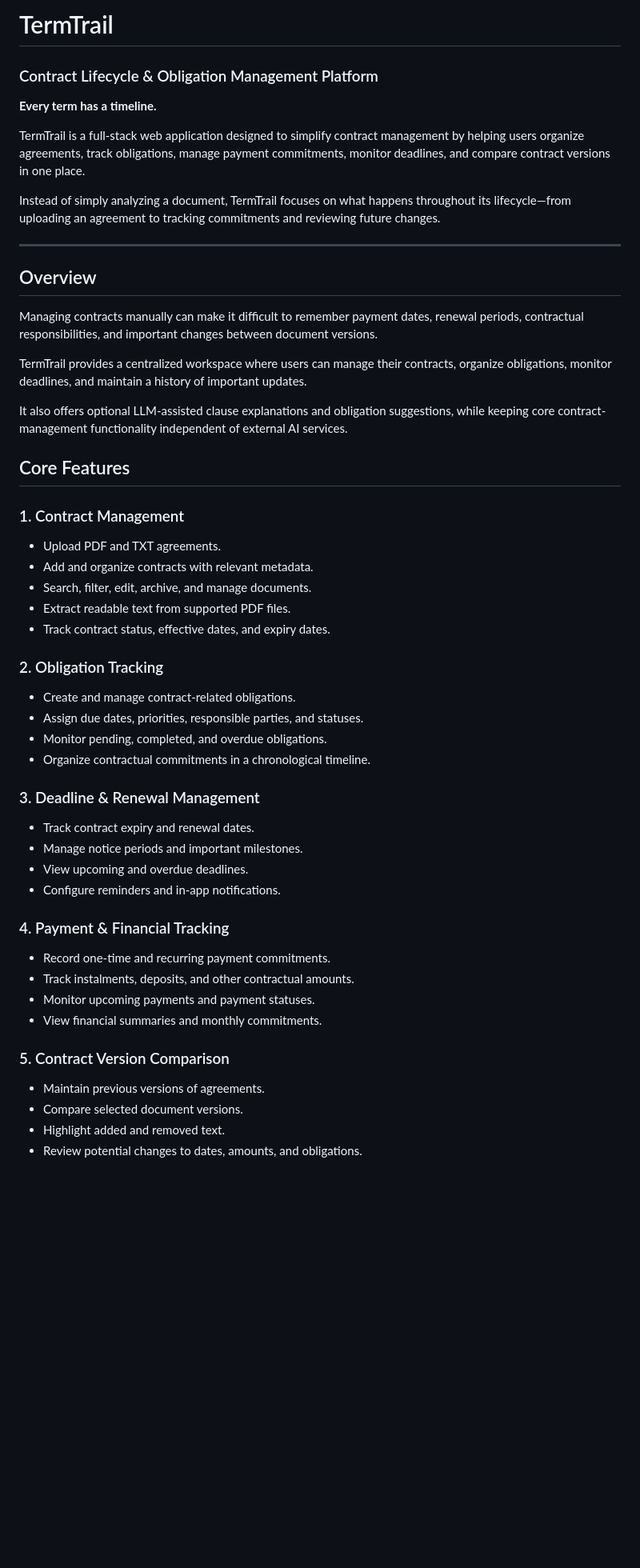
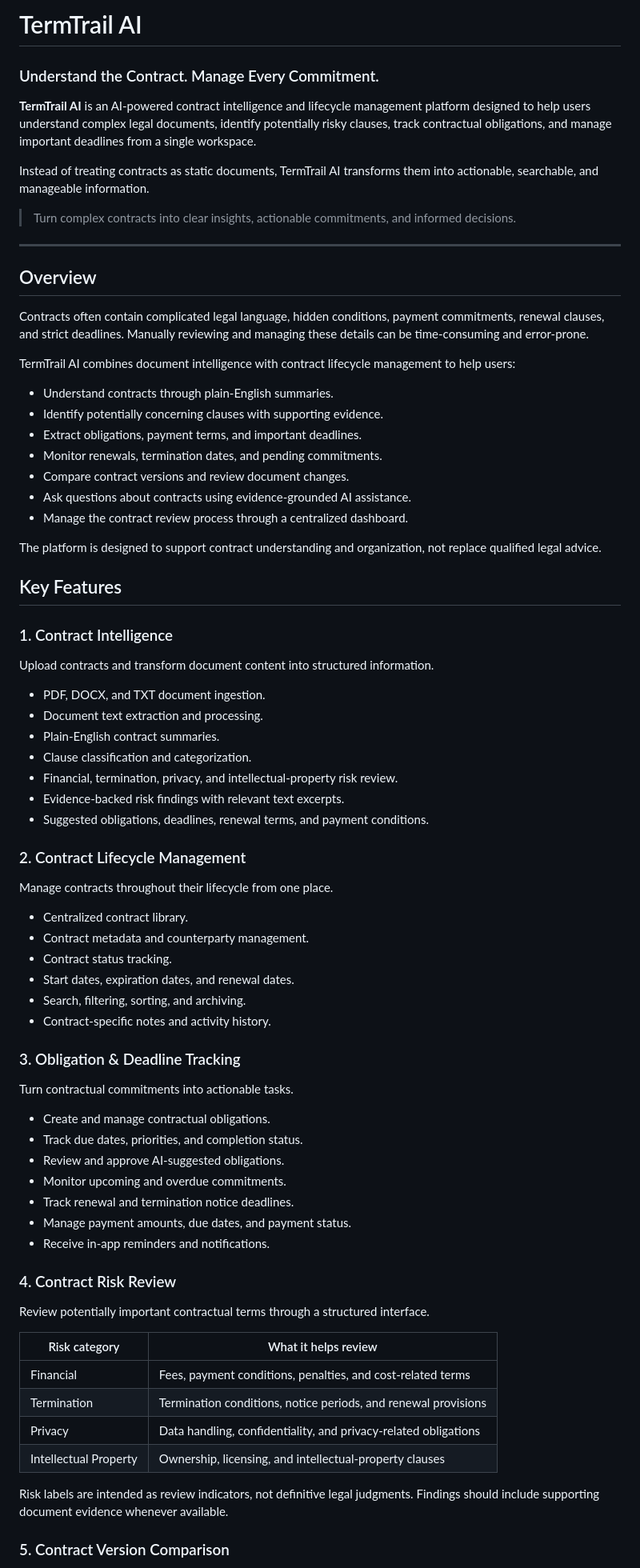
Before and after one commit to AasthaRai0/TermTrail, a Markdown page: README.md, the part around one of its changes. Shown at 80% size. Drawn GitHub-style; blank space fills up the shorter version.

```diff
--- a/README.md
+++ b/README.md
@@ -1,53 +1,79 @@
-# TermTrail
+# TermTrail AI
+### Understand the Contract. Manage Every Commitment.
 
-### Contract Lifecycle & Obligation Management Platform
+**TermTrail AI** is an AI-powered contract intelligence and lifecycle management platform designed to help users understand complex legal documents, identify potentially risky clauses, track contractual obligations, and manage important deadlines from a single workspace.
 
-**Every term has a timeline.**
+Instead of treating contracts as static documents, TermTrail AI transforms them into actionable, searchable, and manageable information.
 
-TermTrail is a full-stack web application designed to simplify contract management by helping users organize agreements, track obligations, manage payment commitments, monitor deadlines, and compare contract versions in one place.
-
-Instead of simply analyzing a document, TermTrail focuses on what happens throughout its lifecycle—from uploading an agreement to tracking commitments and reviewing future changes.
+> Turn complex contracts into clear insights, actionable commitments, and informed decisions.
 
 ---
 
 ## Overview
 
-Managing contracts manually can make it difficult to remember payment dates, renewal periods, contractual responsibilities, and important changes between document versions.
+Contracts often contain complicated legal language, hidden conditions, payment commitments, renewal clauses, and strict deadlines. Manually reviewing and managing these details can be time-consuming and error-prone.
 
-TermTrail provides a centralized workspace where users can manage their contracts, organize obligations, monitor deadlines, and maintain a history of important updates.
+TermTrail AI combines document intelligence with contract lifecycle management to help users:
 
-It also offers optional LLM-assisted clause explanations and obligation suggestions, while keeping core contract-management functionality independent of external AI services.
+- Understand contracts through plain-English summaries.
+- Identify potentially concerning clauses with supporting evidence.
+- Extract obligations, payment terms, and important deadlines.
+- Monitor renewals, termination dates, and pending commitments.
+- Compare contract versions and review document changes.
+- Ask questions about contracts using evidence-grounded AI assistance.
+- Manage the contract review process through a centralized dashboard.
 
-## Core Features
+The platform is designed to support contract understanding and organization, not replace qualified legal advice.
 
-### 1. Contract Management
-- Upload PDF and TXT agreements.
-- Add and organize contracts with relevant metadata.
-- Search, filter, edit, archive, and manage documents.
-- Extract readable text from supported PDF files.
-- Track contract status, effective dates, and expiry dates.
+## Key Features
 
-### 2. Obligation Tracking
-- Create and manage contract-related obligations.
-- Assign due dates, priorities, responsible parties, and statuses.
-- Monitor pending, completed, and overdue obligations.
-- Organize contractual commitments in a chronological timeline.
+### 1. Contract Intelligence
 
-### 3. Deadline & Renewal Management
-- Track contract expiry and renewal dates.
-- Manage notice periods and important milestones.
-- View upcoming and overdue deadlines.
-- Configure reminders and in-app notifications.
+Upload contracts and transform document content into structured information.
 
-### 4. Payment & Financial Tracking
-- Record one-time and recurring payment commitments.
-- Track instalments, deposits, and other contractual amounts.
-- Monitor upcoming payments and payment statuses.
-- View financial summaries and monthly commitments.
+- PDF, DOCX, and TXT document ingestion.
+- Document text extraction and processing.
+- Plain-English contract summaries.
+- Clause classification and categorization.
+- Financial, termination, privacy, and intellectual-property risk review.
+- Evidence-backed risk findings with relevant text excerpts.
+- Suggested obligations, deadlines, renewal terms, and payment conditions.
+
+### 2. Contract Lifecycle Management
+
+Manage contracts throughout their lifecycle from one place.
+
+- Centralized contract library.
+- Contract metadata and counterparty management.
+- Contract status tracking.
+- Start dates, expiration dates, and renewal dates.
+- Search, filtering, sorting, and archiving.
+- Contract-specific notes and activity history.
+
+### 3. Obligation & Deadline Tracking
+
+Turn contractual commitments into actionable tasks.
+
+- Create and manage contractual obligations.
+- Track due dates, priorities, and completion status.
+- Review and approve AI-suggested obligations.
+- Monitor upcoming and overdue commitments.
+- Track renewal and termination notice deadlines.
+- Manage payment amounts, due dates, and payment status.
+- Receive in-app reminders and notifications.
+
+### 4. Contract Risk Review
+
+Review potentially important contractual terms through a structured interface.
+
+| Risk category | What it helps review |
+|---|---|
+| Financial | Fees, payment conditions, penalties, and cost-related terms |
+| Termination | Termination conditions, notice periods, and renewal provisions |
+| Privacy | Data handling, confidentiality, and privacy-related obligations |
+| Intellectual Property | Ownership, licensing, and intellectual-property clauses |
+
+Risk labels are intended as review indicators, not definitive legal judgments. Findings should include supporting document evidence whenever available.
 
 ### 5. Contract Version Comparison
-- Maintain previous versions of agreements.
-- Compare selected document versions.
-- Highlight added and removed text.
-- Review potential changes to dates, amounts, and obligations.
 
```
Also changed, not shown: other parts of README.md (+309 -159 lines).
